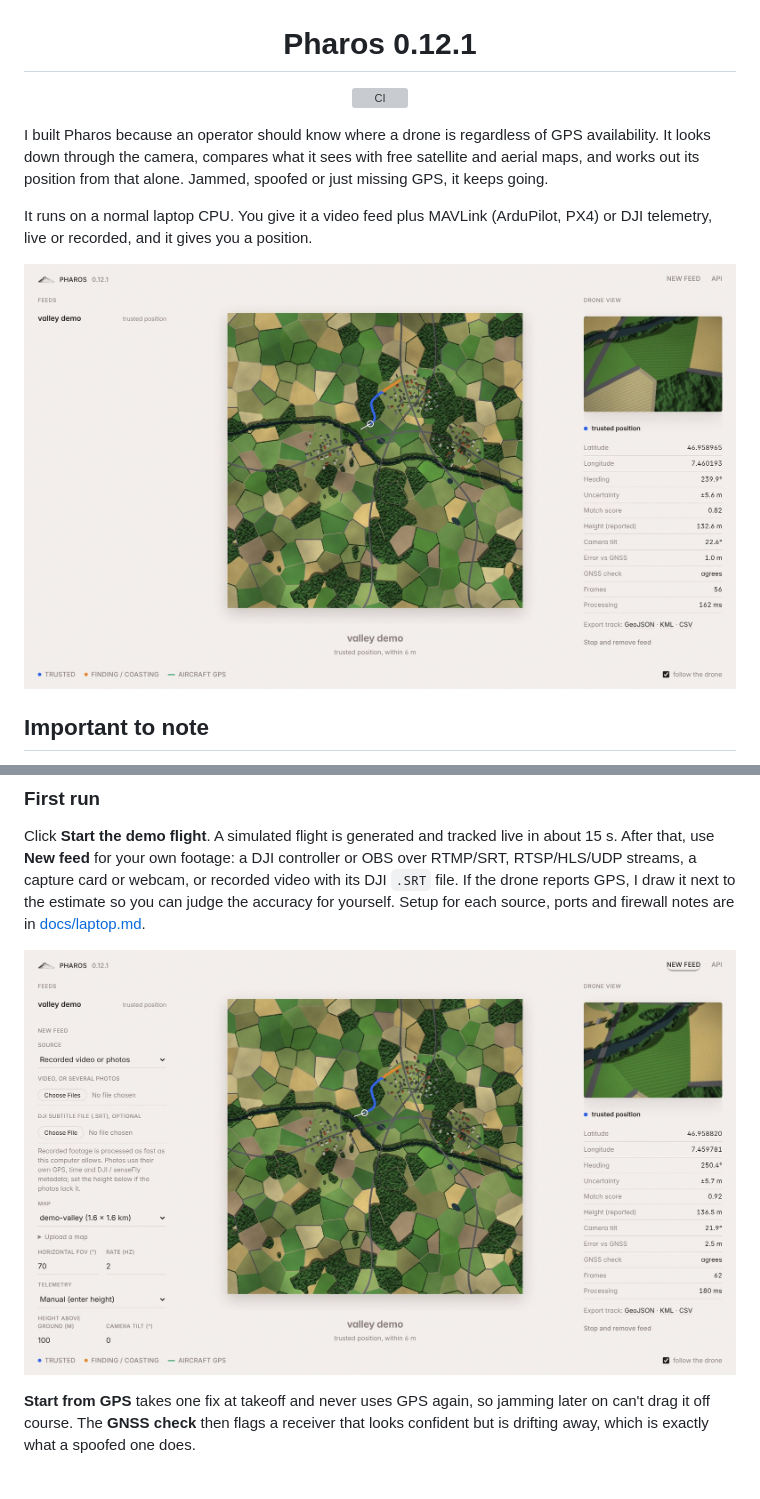
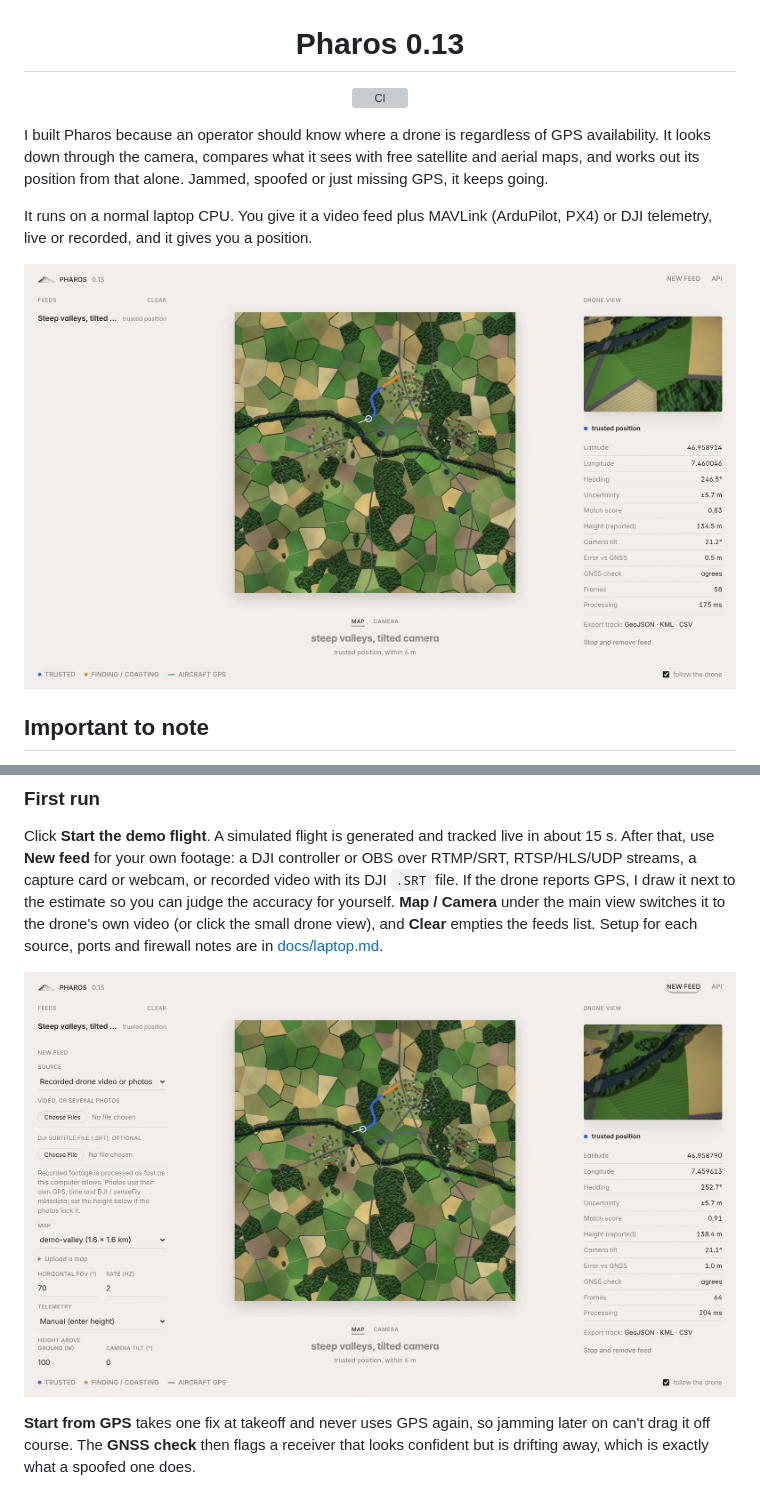
Before and after one commit to ahroonsanthosh/pharos, a Markdown page: README.md, 2 parts joined by grey strips. Rendered like a GitHub page; pictures changed too: docs/img/feed.jpg, docs/img/live.jpg; grey boxes are pictures that could not be loaded.

```diff
--- a/README.md
+++ b/README.md
@@ -2,7 +2,7 @@
   <img src="docs/img/logo.png" alt="Pharos" width="420">
 </p>
 
-<h1 align="center">Pharos 0.12.1</h1>
+<h1 align="center">Pharos 0.13</h1>
 
 <p align="center">
   <a href="https://github.com/ahroonsanthosh/pharos/actions/workflows/ci.yml"><img src="https://github.com/ahroonsanthosh/pharos/actions/workflows/ci.yml/badge.svg" alt="CI"></a>
@@ -144,7 +144,9 @@ live in about 15 s. After that, use **New feed** for your own footage: a DJI
 controller or OBS over RTMP/SRT, RTSP/HLS/UDP streams, a capture card or
 webcam, or recorded video with its DJI `.SRT` file. If the drone reports
 GPS, I draw it next to the estimate so you can judge the accuracy for
-yourself. Setup for each source, ports and firewall notes are in
+yourself. **Map / Camera** under the main view switches it to the drone's
+own video (or click the small drone view), and **Clear** empties the feeds
+list. Setup for each source, ports and firewall notes are in
 [docs/laptop.md](docs/laptop.md).
 
 ![Adding a feed](docs/img/feed.jpg)
```
Also changed, not shown: docs/laptop.md (+6 -6 lines), 7 other files.
